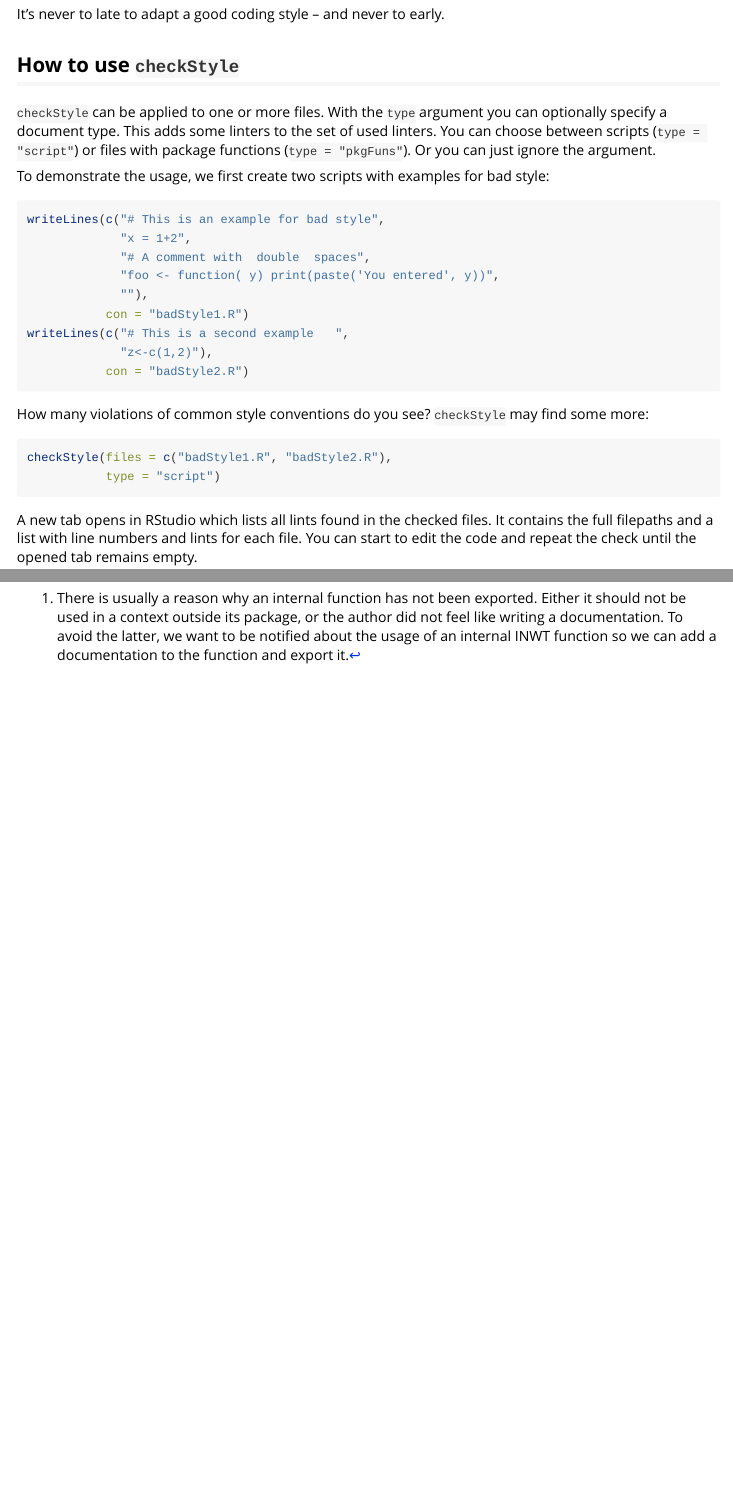
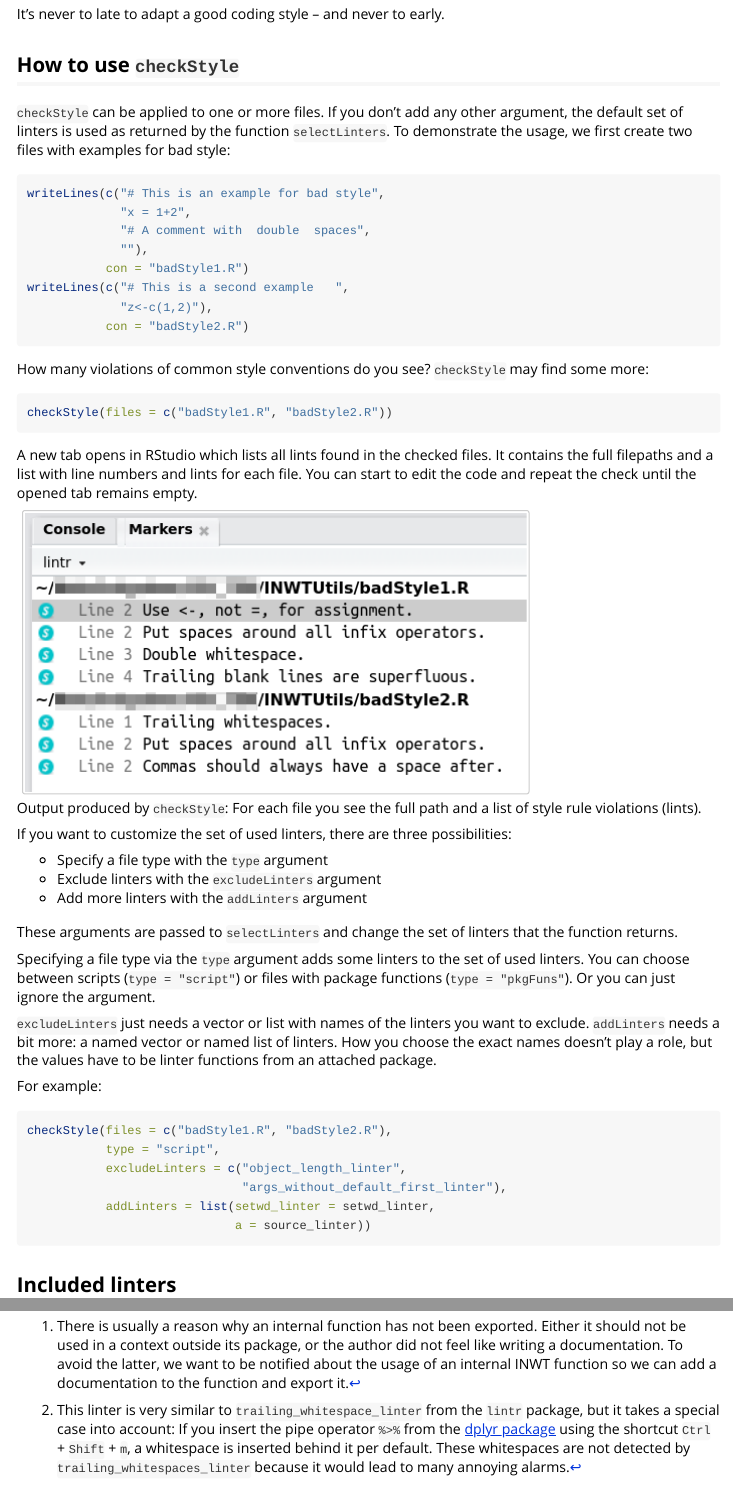
Before and after one commit to radovankavicky/INWTUtils, an R Markdown document (vignettes/checkCodeStyle.Rmd): the page in a window 1100 px wide, from 490 px down, and a second part further down, joined at a grey line. Rendered offline with R 4.5, knitr and Pandoc, with nearby package versions; some code elsewhere in the file could not run offline.

Commit message:
Updated checkStyle vignette

````diff
--- a/vignettes/checkCodeStyle.Rmd
+++ b/vignettes/checkCodeStyle.Rmd
@@ -36,24 +36,19 @@ It's never to late to adapt a good coding style -- and never to early.
 
 ## How to use `checkStyle`
 
-`checkStyle` can be applied to one or more files.
-With the `type` argument you can optionally specify a document type.
-This adds some linters to the set of used linters.
-You can choose between scripts (`type = "script"`) or files with package
-functions (`type = "pkgFuns"`). Or you can just ignore the argument.
-
-To demonstrate the usage, we first create two scripts with examples for bad
-style:
+`checkStyle` can be applied to one or more files. If you don't add any other
+argument, the default set of linters is used as returned by the function
+`selectLinters`. To demonstrate the usage, we first create two files with
+examples for bad style:
 
 ```{r, echo = FALSE}
 library(INWTUtils)
 ```
 
-```{r badStyleScript, eval = FALSE}
+```{r badStyleFile, eval = FALSE}
 writeLines(c("# This is an example for bad style",
              "x = 1+2",
              "# A comment with  double  spaces",
-             "foo <- function( y) print(paste('You entered', y))",
              ""),
            con = "badStyle1.R")
 writeLines(c("# This is a second example   ",
@@ -65,8 +60,7 @@ How many violations of common style conventions do you see? `checkStyle` may
 find some more:
 
 ```{r checkStyle, results = "hide", eval = FALSE}
-checkStyle(files = c("badStyle1.R", "badStyle2.R"),
-           type = "script")
+checkStyle(files = c("badStyle1.R", "badStyle2.R"))
 ```
 
 A new tab opens in RStudio which lists all lints found in the checked files.
@@ -76,6 +70,39 @@ until the opened tab remains empty.
 
 ![Output produced by `checkStyle`: For each file you see the full path and a
 list of style rule violations (lints).](style_01checkStyleOutput.PNG)
+
+
+If you want to customize the set of used linters, there are
+three possibilities:
+
+- Specify a file type with the `type` argument
+- Exclude linters with the `excludeLinters` argument
+- Add more linters with the `addLinters` argument
+
+These arguments are passed to `selectLinters` and change the set of linters that
+the function returns.
+
+Specifying a file type via the `type` argument adds some linters to the set of
+used linters.
+You can choose between scripts (`type = "script"`) or files with package
+functions (`type = "pkgFuns"`). Or you can just ignore the argument.
+
+`excludeLinters` just needs a vector or list with names of the linters you want
+to exclude.
+`addLinters` needs a bit more: a named vector or named list of linters. How you
+choose the exact names doesn't play a role, but the values have to be linter
+functions from an attached package.
+
+For example:
+
+```{r checkStyleArgs, results = "hide", eval = FALSE}
+checkStyle(files = c("badStyle1.R", "badStyle2.R"),
+           type = "script",
+           excludeLinters = c("object_length_linter",
+                              "args_without_default_first_linter"),
+           addLinters = list(setwd_linter = setwd_linter,
+                             a = source_linter))
+```
 
 
 ## Included linters
@@ -136,3 +171,10 @@ Either it should not be used in a context outside its package, or the author did
 not feel like writing a documentation. To avoid the latter, we want to be
 notified about the usage of an internal INWT function so we can add a
 documentation to the function and export it.
+
+[^b]: This linter is very similar to `trailing_whitespace_linter` from the
+`lintr` package, but it takes a special case into account: If you insert the
+pipe operator `%>%` from the [dplyr package](https://cran.r-project.org/web/packages/dplyr/vignettes/introduction.html)
+using the shortcut `Ctrl` + `Shift` + `m`, a whitespace is inserted behind it
+per default. These whitespaces are not detected by `trailing_whitespaces_linter`
+because it would lead to many annoying alarms.
````
Also changed, not shown: inst/doc/checkCodeStyle.R (+9 -3 lines), inst/doc/checkCodeStyle.Rmd (+54 -12 lines), README.md, inst/doc/checkCodeStyle.html, vignettes/style_01checkStyleOutput.PNG, vignettes/checkCodeStyle.Rmd (8 more changed lines).
